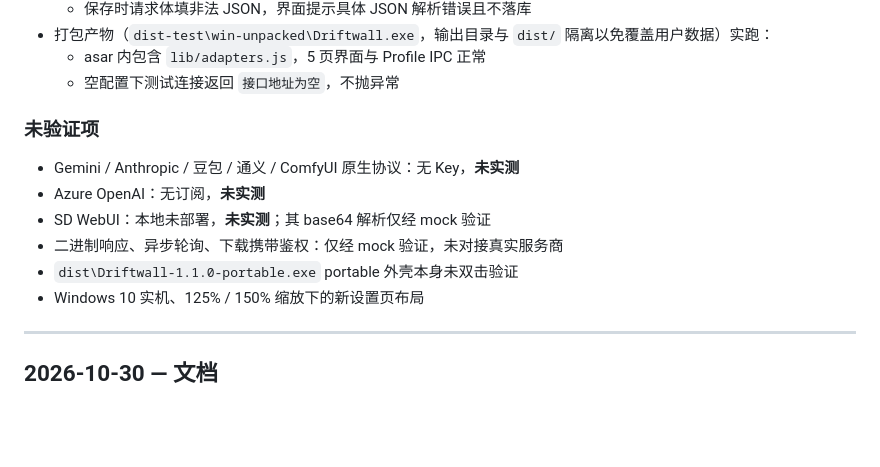
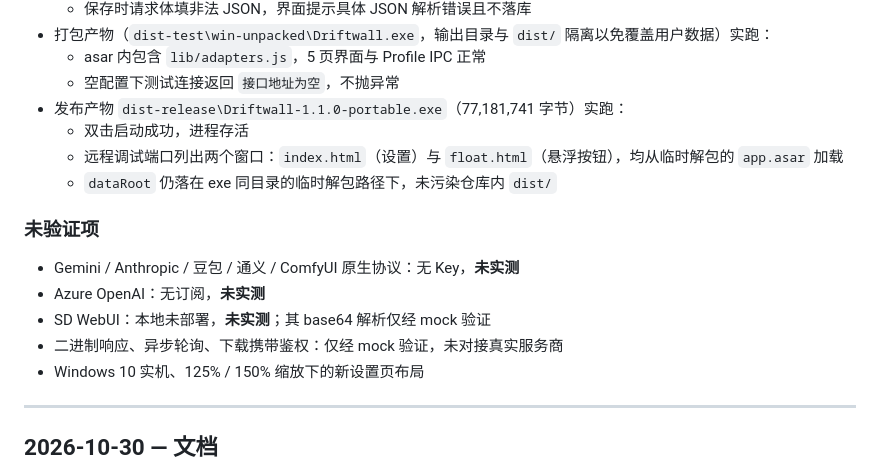
Before and after one commit to LetShow/driftwall, a Markdown page: docs/CHANGELOG.md, the part around the change. Rendered like a GitHub page; blank space fills up the shorter version.

Commit message:
docs: 记录 1.1.0 portable 产物验证结果

```diff
--- a/docs/CHANGELOG.md
+++ b/docs/CHANGELOG.md
@@ -109,13 +109,16 @@
 - 打包产物（`dist-test\win-unpacked\Driftwall.exe`，输出目录与 `dist/` 隔离以免覆盖用户数据）实跑：
   - asar 内包含 `lib/adapters.js`，5 页界面与 Profile IPC 正常
   - 空配置下测试连接返回 `接口地址为空`，不抛异常
+- 发布产物 `dist-release\Driftwall-1.1.0-portable.exe`（77,181,741 字节）实跑：
+  - 双击启动成功，进程存活
+  - 远程调试端口列出两个窗口：`index.html`（设置）与 `float.html`（悬浮按钮），均从临时解包的 `app.asar` 加载
+  - `dataRoot` 仍落在 exe 同目录的临时解包路径下，未污染仓库内 `dist/`
 
 ### 未验证项
 - Gemini / Anthropic / 豆包 / 通义 / ComfyUI 原生协议：无 Key，**未实测**
 - Azure OpenAI：无订阅，**未实测**
 - SD WebUI：本地未部署，**未实测**；其 base64 解析仅经 mock 验证
 - 二进制响应、异步轮询、下载携带鉴权：仅经 mock 验证，未对接真实服务商
-- `dist\Driftwall-1.1.0-portable.exe` portable 外壳本身未双击验证
 - Windows 10 实机、125% / 150% 缩放下的新设置页布局
 
 ---
```
